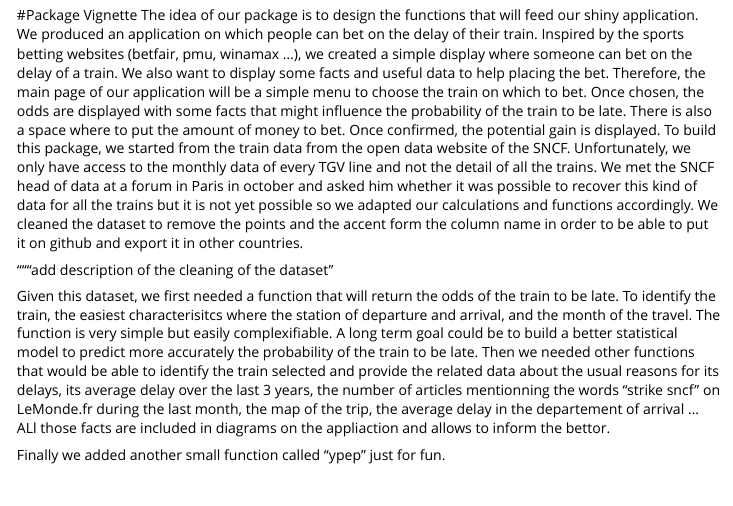
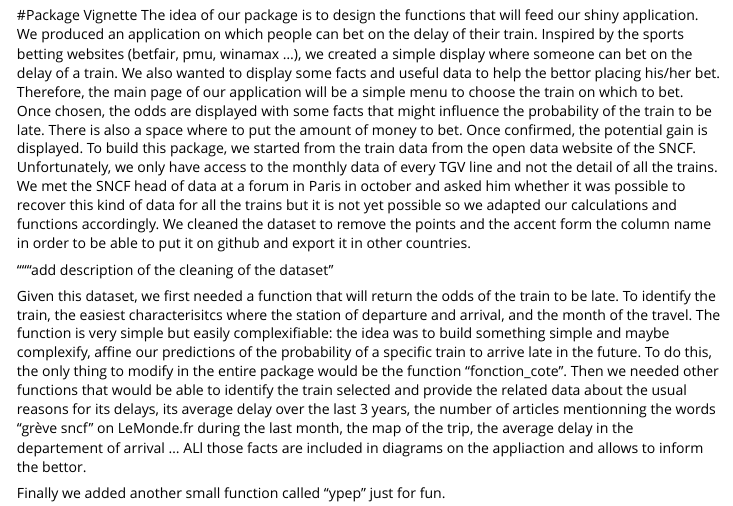
Before and after one commit to ZiggerZZ/Rproject, an R Markdown document (trainpack/vignettes/trainpack.Rmd): the page in a window 1100 px wide, from 150 px down. Rendered offline with R 4.5, knitr and Pandoc, with nearby package versions.

Commit message:
update the vignette

```diff
--- a/trainpack/vignettes/trainpack.Rmd
+++ b/trainpack/vignettes/trainpack.Rmd
@@ -12,7 +12,7 @@ vignette: >
 #Package Vignette
 The idea of our package is to design the functions that will feed our shiny application.
 We produced an application on which people can bet on the delay of their train.
-Inspired by the sports betting websites (betfair, pmu, winamax ...), we created a simple display where someone can bet on the delay of a train. We also want to display some facts and useful data to help placing the bet.
+Inspired by the sports betting websites (betfair, pmu, winamax ...), we created a simple display where someone can bet on the delay of a train. We also wanted to display some facts and useful data to help the bettor placing his/her bet.
 Therefore, the main page of our application will be a simple menu to choose the train on which to bet. Once chosen, the odds are displayed with some facts that might influence the probability of the train to be late. There is also a space where to put the amount of money to bet. Once confirmed, the potential gain is displayed.
 To build this package, we started from the train data from the open data website of the SNCF. Unfortunately, we only have access to the monthly data of every TGV line and not the detail of all the trains. We met the SNCF head of data at a forum in Paris in october and asked him whether it was possible to recover this kind of data for all the trains but it is not yet possible so we adapted our calculations and functions accordingly.
 We cleaned the dataset to remove the points and the accent form the column name in order to be able to put it on github and export it in other countries.
@@ -22,10 +22,8 @@ We cleaned the dataset to remove the points and the accent form the column name
 
 
 
-Given this dataset, we first needed a function that will return the odds of the train to be late. To identify the train, the easiest characterisitcs where the station of departure and arrival, and the month of the travel. The function is very simple but easily complexifiable. A long term goal could be to build a better statistical model to predict more accurately the probability of the train to be late.
-Then we needed other functions that would be able to identify the train selected and provide the related data about the usual reasons for its delays, its average delay over the last 3 years, the number of articles mentionning the words "strike sncf" on LeMonde.fr during the last month, the map of the trip, the average delay in the departement of arrival ...
+Given this dataset, we first needed a function that will return the odds of the train to be late. To identify the train, the easiest characterisitcs where the station of departure and arrival, and the month of the travel. The function is very simple but easily complexifiable: the idea was to build something simple and maybe complexify, affine our predictions of the probability of a specific train to arrive late in the future. To do this, the only thing to modify in the entire package would be the function "fonction_cote".
+Then we needed other functions that would be able to identify the train selected and provide the related data about the usual reasons for its delays, its average delay over the last 3 years, the number of articles mentionning the words "grève sncf" on LeMonde.fr during the last month, the map of the trip, the average delay in the departement of arrival ...
 ALl those facts are included in diagrams on the appliaction and allows to inform the bettor.
 
-
-
 Finally we added another small function called "ypep" just for fun.
```
